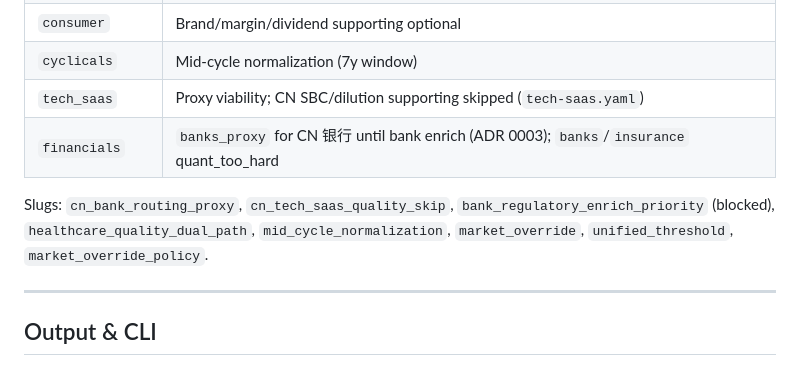
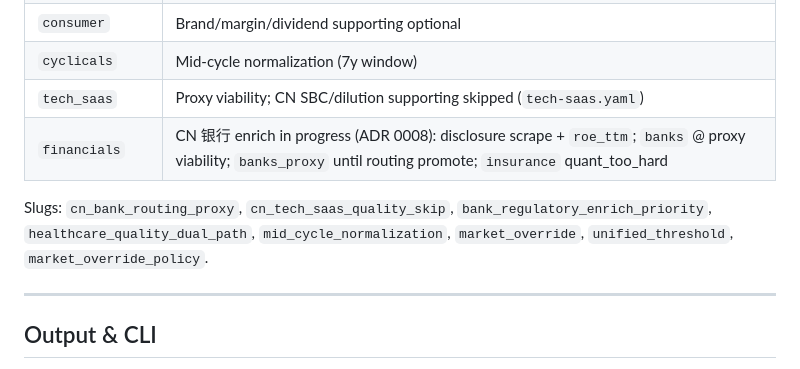
Before and after one commit to chenenpei/skills-collection, a Markdown page: skills/market-screener/CONTEXT.md, the part around the change. Rendered like a GitHub page.

Commit message:
Update ADR 0003 and CONTEXT for bank enrich phase-two progress.
Link implementation plan and document banks proxy viability after Scheme E Partial Go.

Co-authored-by: Cursor <cursoragent@cursor.com>

```diff
--- a/skills/market-screener/CONTEXT.md
+++ b/skills/market-screener/CONTEXT.md
@@ -87,9 +87,9 @@ slug: `investable_universe`
 | `consumer` | Brand/margin/dividend supporting optional |
 | `cyclicals` | Mid-cycle normalization (7y window) |
 | `tech_saas` | Proxy viability; CN SBC/dilution supporting skipped (`tech-saas.yaml`) |
-| `financials` | `banks_proxy` for CN 银行 until bank enrich (ADR 0003); `banks`/`insurance` quant_too_hard |
+| `financials` | CN 银行 enrich in progress (ADR 0008): disclosure scrape + `roe_ttm`; `banks` @ proxy viability; `banks_proxy` until routing promote; `insurance` quant_too_hard |
 
-Slugs: `cn_bank_routing_proxy`, `cn_tech_saas_quality_skip`, `bank_regulatory_enrich_priority` (blocked), `healthcare_quality_dual_path`, `mid_cycle_normalization`, `market_override`, `unified_threshold`, `market_override_policy`.
+Slugs: `cn_bank_routing_proxy`, `cn_tech_saas_quality_skip`, `bank_regulatory_enrich_priority`, `healthcare_quality_dual_path`, `mid_cycle_normalization`, `market_override`, `unified_threshold`, `market_override_policy`.
 
 ---
 
```
Also changed, not shown: 1 other file.
